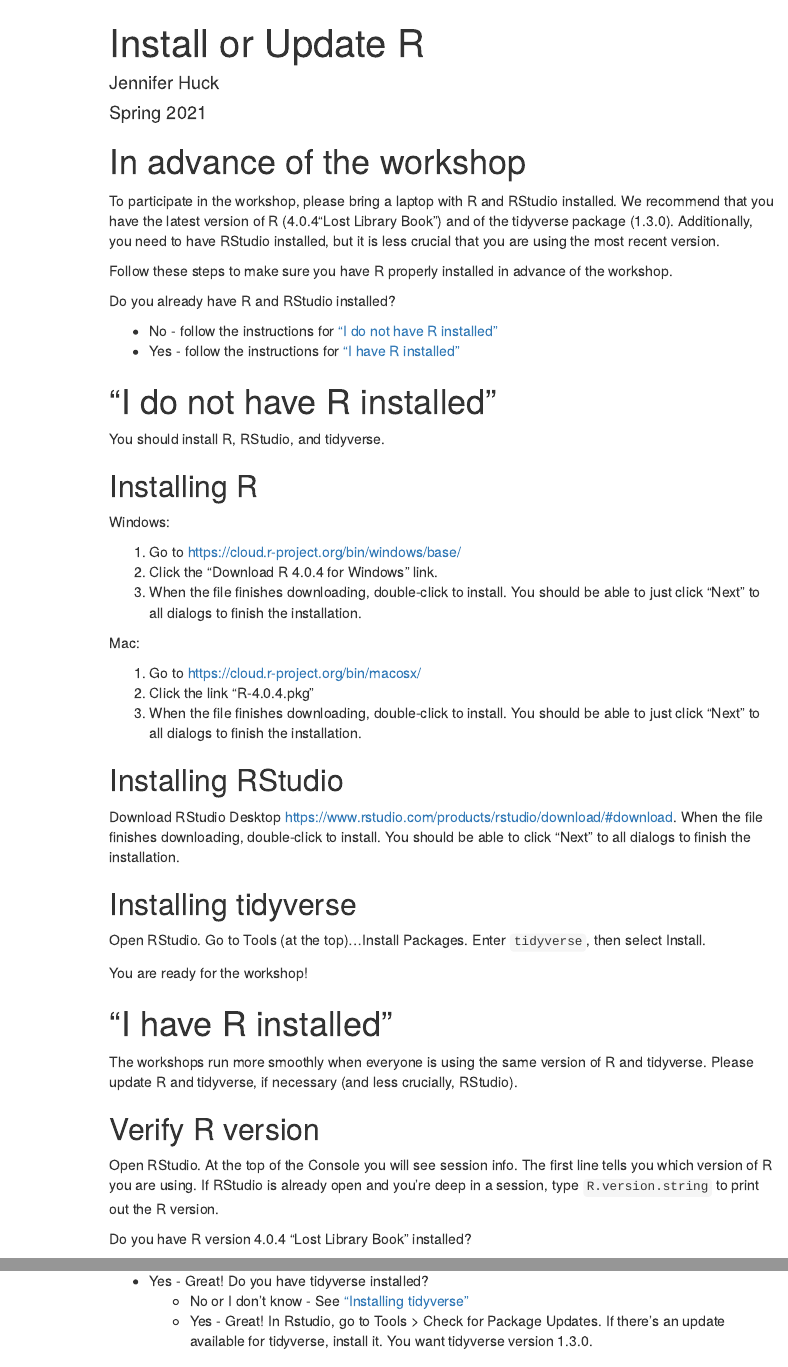
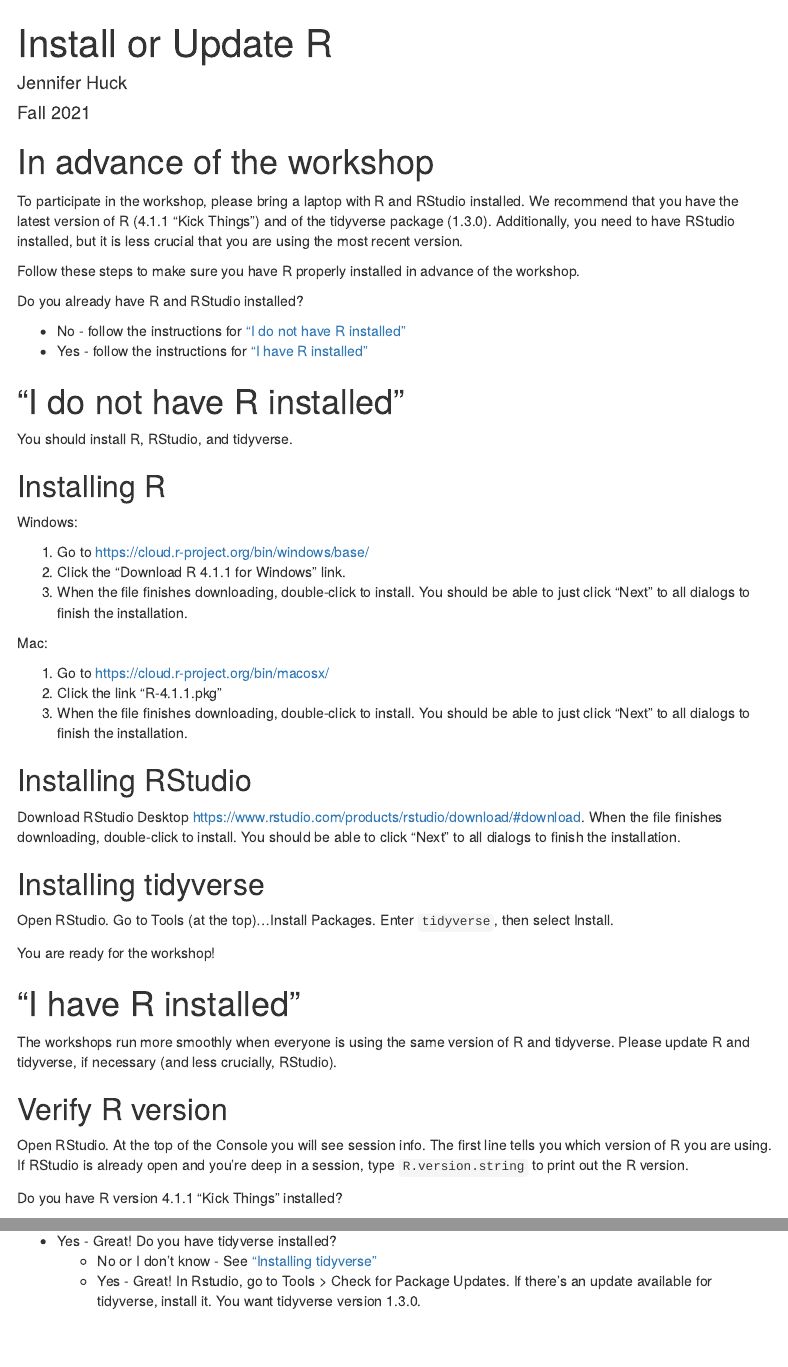
Before and after one commit to jennhuck/workshops, an R Markdown document (install_update_R.Rmd): the page in a window 1100 px wide, from its top, and a second part further down, joined at a grey line. The pictures show the output file install_update_R.html that the author committed with the source, opened offline; menus at the side of the page are left out.

Commit message:
Update 4.1.1
Update R version 4.1.1

````diff
--- a/install_update_R.Rmd
+++ b/install_update_R.Rmd
@@ -1,7 +1,7 @@
 ---
 title: "Install or Update R"
 author: "Jennifer Huck"
-date: "Spring 2021"
+date: "Fall 2021"
 output:
   html_document:
     toc: true
@@ -14,7 +14,7 @@
 ```
 
 # In advance of the workshop
-To participate in the workshop, please bring a laptop with R and RStudio installed.  We recommend that you have the latest version of R (4.0.4"Lost Library Book") and of the tidyverse package (1.3.0).  Additionally, you need to have RStudio installed, but it is less crucial that you are using the most recent version.
+To participate in the workshop, please bring a laptop with R and RStudio installed.  We recommend that you have the latest version of R (4.1.1 "Kick Things") and of the tidyverse package (1.3.0).  Additionally, you need to have RStudio installed, but it is less crucial that you are using the most recent version.
 
 Follow these steps to make sure you have R properly installed in advance of the workshop.
 
@@ -32,13 +32,13 @@
 Windows:
 
 1. Go to <https://cloud.r-project.org/bin/windows/base/>
-2. Click the "Download R 4.0.4 for Windows" link.
+2. Click the "Download R 4.1.1 for Windows" link.
 3. When the file finishes downloading, double-click to install. You should be able to just click "Next" to all dialogs to finish the installation.
 
 Mac:
 
 1. Go to <https://cloud.r-project.org/bin/macosx/>
-2. Click the link "R-4.0.4.pkg"
+2. Click the link "R-4.1.1.pkg"
 3. When the file finishes downloading, double-click to install. You should be able to just click "Next" to all dialogs to finish the installation.
 
 ## Installing RStudio
@@ -56,7 +56,7 @@
 ## Verify R version
 Open RStudio.  At the top of the Console you will see session info.  The first line tells you which version of R you are using.  If RStudio is already open and you’re deep in a session, type `R.version.string` to print out the R version.
 
-Do you have R version 4.0.4 "Lost Library Book" installed?
+Do you have R version 4.1.1 "Kick Things" installed?
 
 * No - follow the instructions for ["Updating R"](#updateR)
 * Yes - Great!  Do you have tidyverse installed?
````
Also changed, not shown: install_update_R.html.
